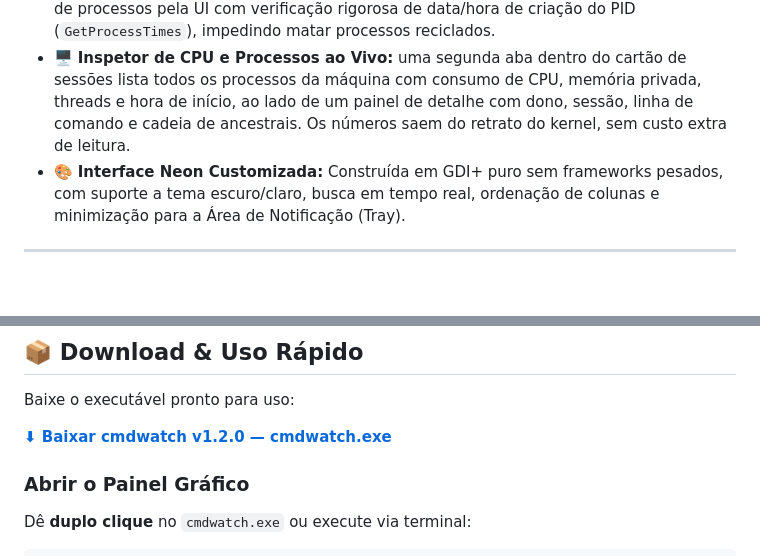
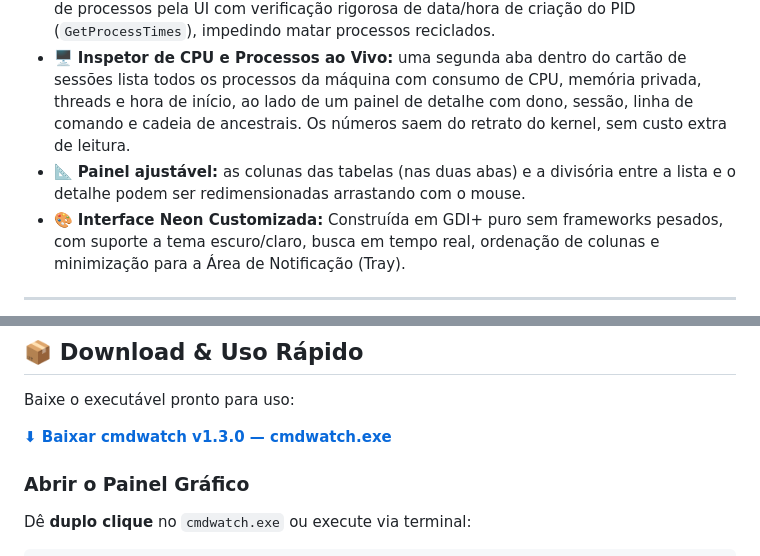
Before and after one commit to dellanio/cmdwatch, a Markdown page: README.pt-BR.md, 2 parts joined by grey strips. GitHub-like rendering; blank space fills up the shorter version.

```diff
--- a/README.pt-BR.md
+++ b/README.pt-BR.md
@@ -98,6 +98,7 @@ O **CMDWatcher** (`cmdwatch`) é um monitor leve e sem dependências para Window
 - 🔒 **Máscara Automática de Segredos:** Sanitiza tokens, senhas, chaves de API, cabeçalhos `Bearer` e credenciais AWS antes de gravar em disco ou renderizar na tela.
 - 🛑 **Encerramento Seguro contra Colisão de PID:** Permite encerrar scripts e árvores de processos pela UI com verificação rigorosa de data/hora de criação do PID (`GetProcessTimes`), impedindo matar processos reciclados.
 - 🖥️ **Inspetor de CPU e Processos ao Vivo:** uma segunda aba dentro do cartão de sessões lista todos os processos da máquina com consumo de CPU, memória privada, threads e hora de início, ao lado de um painel de detalhe com dono, sessão, linha de comando e cadeia de ancestrais. Os números saem do retrato do kernel, sem custo extra de leitura.
+- 📐 **Painel ajustável:** as colunas das tabelas (nas duas abas) e a divisória entre a lista e o detalhe podem ser redimensionadas arrastando com o mouse.
 - 🎨 **Interface Neon Customizada:** Construída em GDI+ puro sem frameworks pesados, com suporte a tema escuro/claro, busca em tempo real, ordenação de colunas e minimização para a Área de Notificação (Tray).
 
 ---
@@ -156,7 +157,7 @@ flowchart TD
 
 Baixe o executável pronto para uso:
 
-**[⬇ Baixar cmdwatch v1.2.0 — cmdwatch.exe](https://github.com/dellanio/cmdwatch/releases/latest/download/cmdwatch.exe)**
+**[⬇ Baixar cmdwatch v1.3.0 — cmdwatch.exe](https://github.com/dellanio/cmdwatch/releases/latest/download/cmdwatch.exe)**
 
 ### Abrir o Painel Gráfico
 Dê **duplo clique** no `cmdwatch.exe` ou execute via terminal:
```
Also changed, not shown: other parts of README.pt-BR.md (+37 -2 lines), README.md (+40 -3 lines), docs/otimizacao-1.3.0.md (added, +73 -0 lines), docs/confirmacao.png, docs/dashboard.png, docs/menu-contexto.png, docs/processos-cpu.png, docs/recolhido.png, 1 other file.
